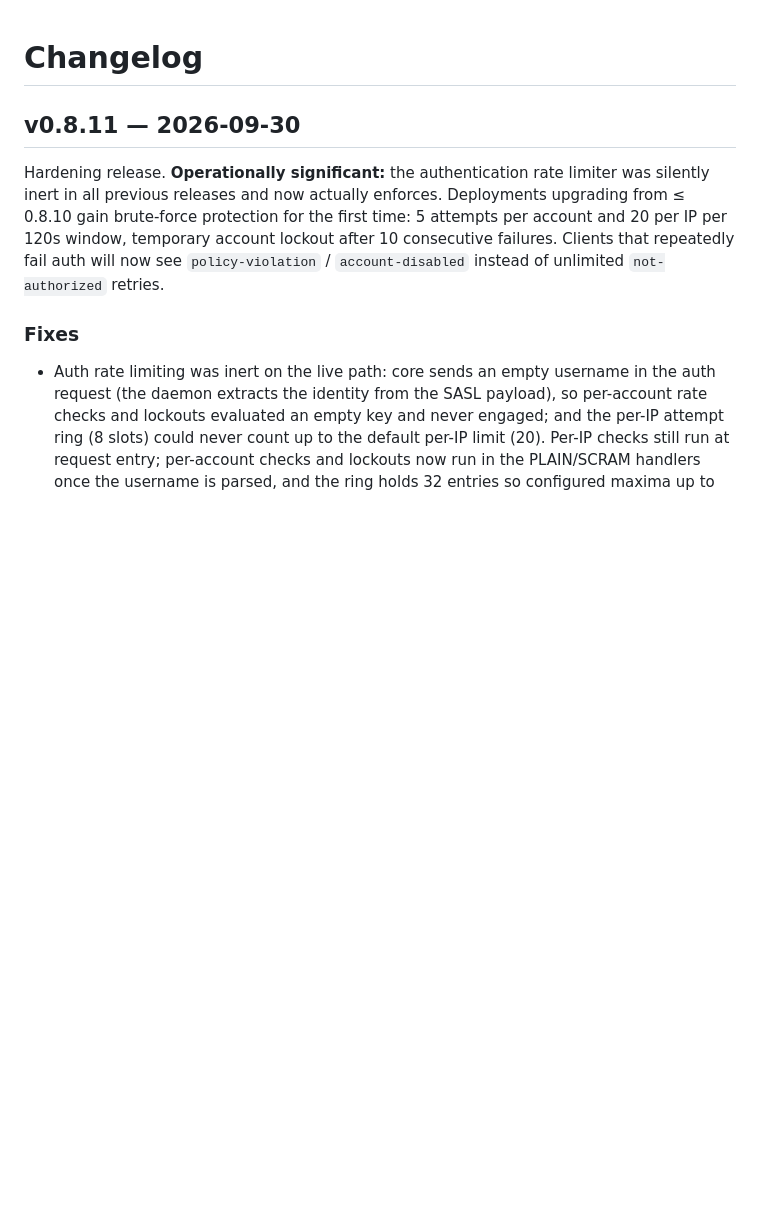
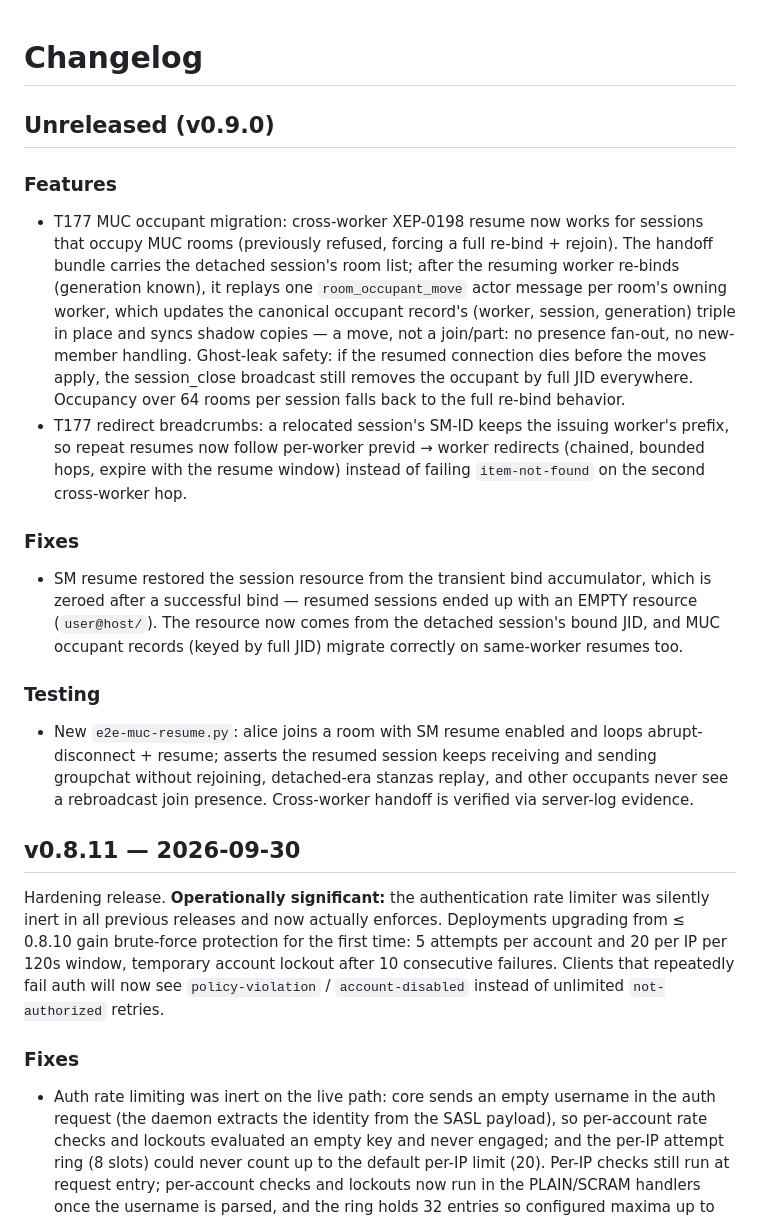
Before and after one commit to securemessage/xmppd, a Markdown page: CHANGELOG.md, the part around the change. GitHub-like rendering; blank space fills up the shorter version.

```diff
--- a/CHANGELOG.md
+++ b/CHANGELOG.md
@@ -1,4 +1,40 @@
 # Changelog
+
+## Unreleased (v0.9.0)
+
+### Features
+
+- T177 MUC occupant migration: cross-worker XEP-0198 resume now works for
+  sessions that occupy MUC rooms (previously refused, forcing a full
+  re-bind + rejoin). The handoff bundle carries the detached session's room
+  list; after the resuming worker re-binds (generation known), it replays
+  one `room_occupant_move` actor message per room's owning worker, which
+  updates the canonical occupant record's (worker, session, generation)
+  triple in place and syncs shadow copies — a move, not a join/part: no
+  presence fan-out, no new-member handling. Ghost-leak safety: if the
+  resumed connection dies before the moves apply, the session_close
+  broadcast still removes the occupant by full JID everywhere. Occupancy
+  over 64 rooms per session falls back to the full re-bind behavior.
+- T177 redirect breadcrumbs: a relocated session's SM-ID keeps the issuing
+  worker's prefix, so repeat resumes now follow per-worker previd → worker
+  redirects (chained, bounded hops, expire with the resume window) instead
+  of failing `item-not-found` on the second cross-worker hop.
+
+### Fixes
+
+- SM resume restored the session resource from the transient bind
+  accumulator, which is zeroed after a successful bind — resumed sessions
+  ended up with an EMPTY resource (`user@host/`). The resource now comes
+  from the detached session's bound JID, and MUC occupant records (keyed by
+  full JID) migrate correctly on same-worker resumes too.
+
+### Testing
+
+- New `e2e-muc-resume.py`: alice joins a room with SM resume enabled and
+  loops abrupt-disconnect + resume; asserts the resumed session keeps
+  receiving and sending groupchat without rejoining, detached-era stanzas
+  replay, and other occupants never see a rebroadcast join presence.
+  Cross-worker handoff is verified via server-log evidence.
 
 ## v0.8.11 — 2026-09-30
 
```
Also changed, not shown: ROADMAP.md (+13 -9 lines).
